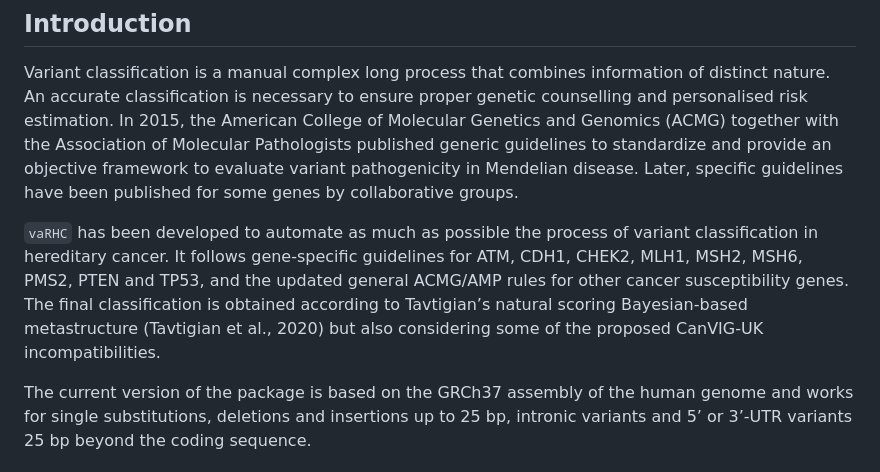
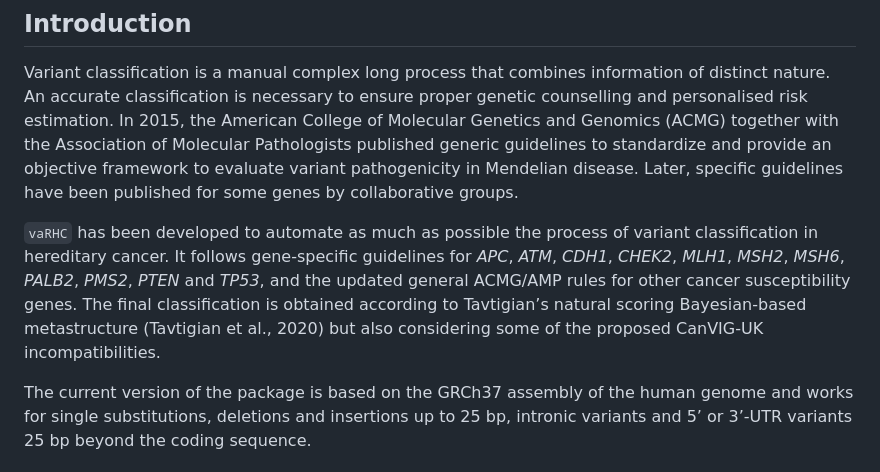
Before and after one commit to emunte/vaRHC, a Markdown page: README.md, the part around the change. Drawn GitHub-style.

Commit message:
include APC and PALB2

```diff
--- a/README.md
+++ b/README.md
@@ -8,7 +8,7 @@ In 2015, the American College of Molecular Genetics and Genomics (ACMG) together
 Later, specific guidelines have been published for some genes by collaborative groups.
 
 `vaRHC` has been developed to automate as much as possible the process of variant classification in hereditary cancer.
-It follows gene-specific guidelines for ATM, CDH1, CHEK2, MLH1, MSH2, MSH6, PMS2, PTEN and TP53, and the updated general ACMG/AMP rules for other cancer susceptibility genes. The final classification is obtained according to Tavtigian’s natural scoring Bayesian-based metastructure (Tavtigian et al., 2020) but also considering some of the proposed CanVIG-UK incompatibilities.
+It follows gene-specific guidelines for *APC*, *ATM*, *CDH1*, *CHEK2*, *MLH1*, *MSH2*, *MSH6*, *PALB2*, *PMS2*, *PTEN* and *TP53*, and the updated general ACMG/AMP rules for other cancer susceptibility genes. The final classification is obtained according to Tavtigian’s natural scoring Bayesian-based metastructure (Tavtigian et al., 2020) but also considering some of the proposed CanVIG-UK incompatibilities.
 
 The current version of the package is based on the GRCh37 assembly of the human genome and works for single substitutions, deletions and insertions up to 25 bp, intronic variants and 5’ or 3’-UTR variants 25 bp beyond the coding sequence.
 
```
